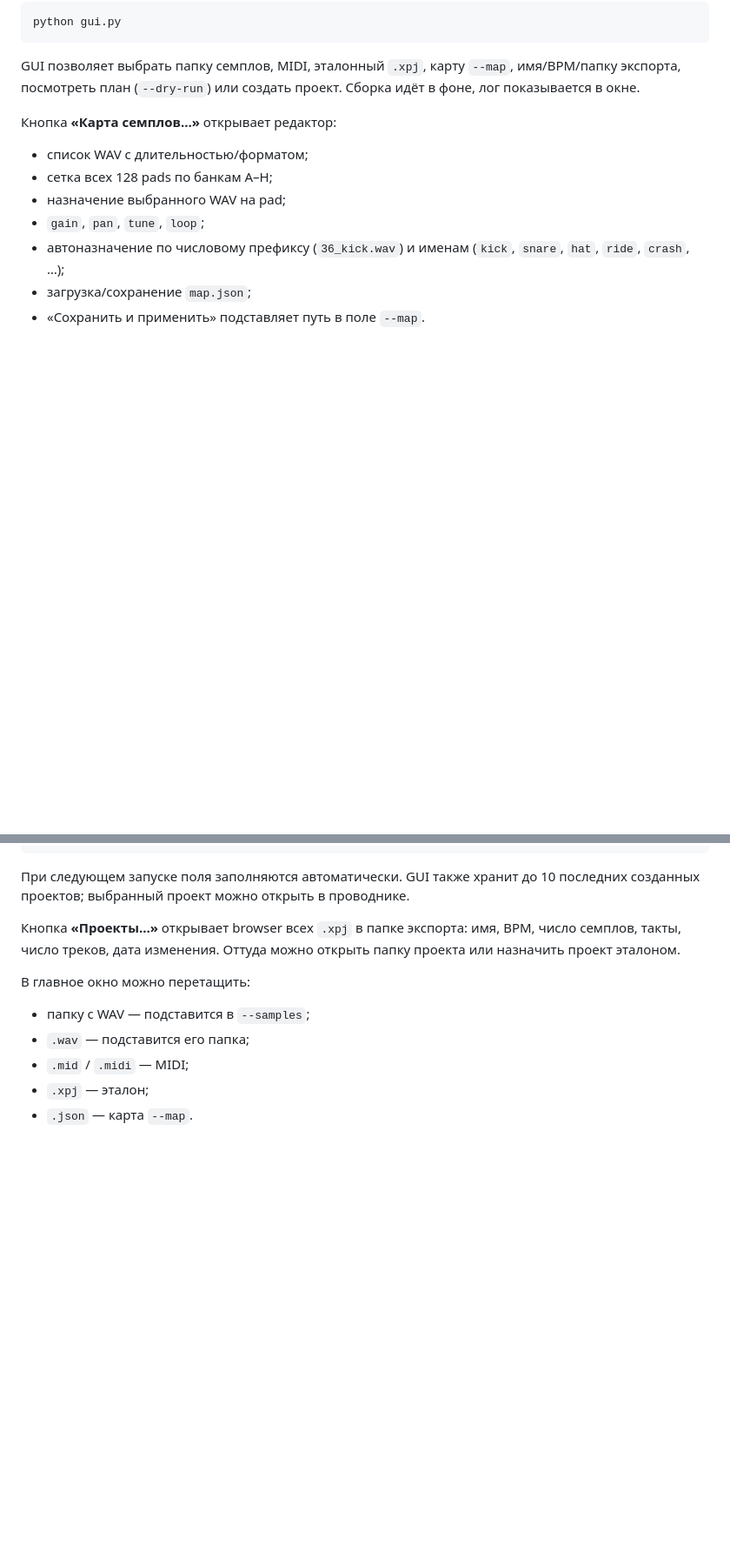
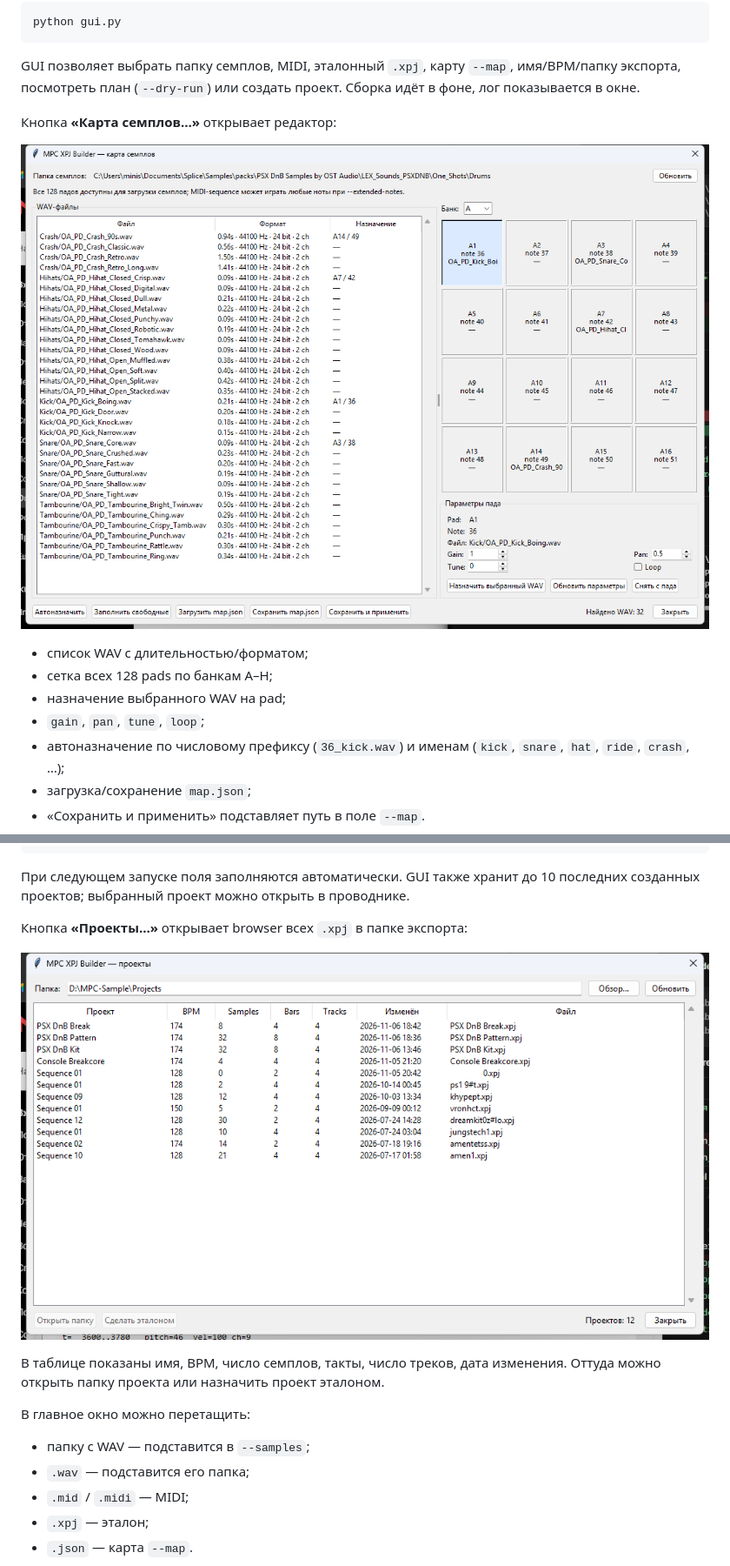
Before and after one commit to cursednik/mpc-xpj-builder, a Markdown page: README.md, 2 parts joined by grey strips. Shown at 87% size. Drawn GitHub-style; pictures changed too: docs/images/gui-map-editor.png (added), docs/images/gui-projects.png (added); blank space fills up the shorter version.

```diff
--- a/README.md
+++ b/README.md
@@ -58,6 +82,8 @@ GUI позволяет выбрать папку семплов, MIDI, этал
 
 Кнопка **«Карта семплов…»** открывает редактор:
 
+![Редактор карты семплов](docs/images/gui-map-editor.png)
+
 - список WAV с длительностью/форматом;
 - сетка всех 128 pads по банкам A–H;
 - назначение выбранного WAV на pad;
@@ -77,8 +103,11 @@ GUI сохраняет последние папки, MIDI, template, map, им
 последних созданных проектов; выбранный проект можно открыть в проводнике.
 
 Кнопка **«Проекты…»** открывает browser всех `.xpj` в папке экспорта:
-имя, BPM, число семплов, такты, число треков, дата изменения. Оттуда можно
-открыть папку проекта или назначить проект эталоном.
+
+![Браузер проектов](docs/images/gui-projects.png)
+
+В таблице показаны имя, BPM, число семплов, такты, число треков, дата изменения.
+Оттуда можно открыть папку проекта или назначить проект эталоном.
 
 В главное окно можно перетащить:
 
```
Also changed, not shown: other parts of README.md (+29 -5 lines), docs/USER_GUIDE.md (added, +378 -0 lines), docs/images/gui-main.png (added), 4 other files.
